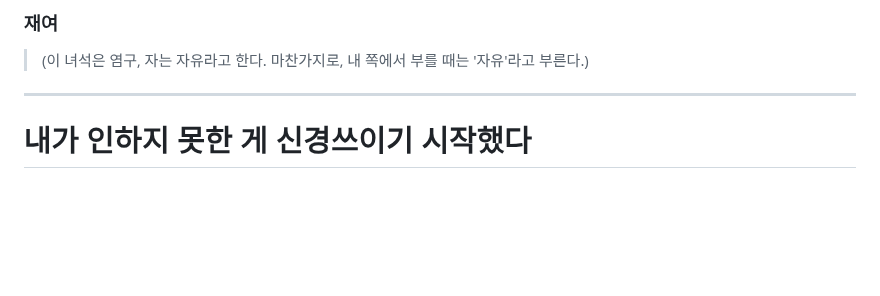
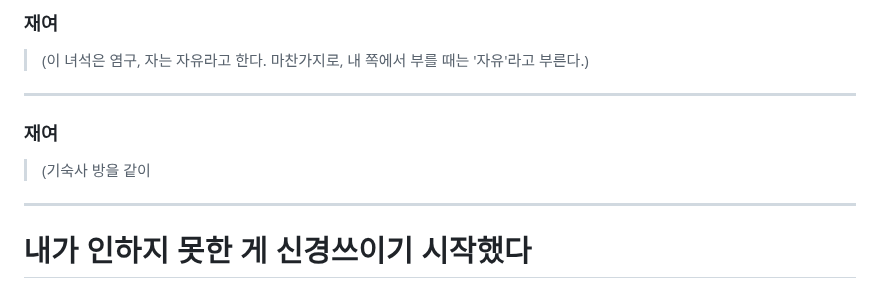
Before and after one commit to jyhyun1008/Yuzhiburen, a Markdown page: ep/main1-1.md, the part around the change. GitHub-like rendering; blank space fills up the shorter version.

```diff
--- a/ep/main1-1.md
+++ b/ep/main1-1.md
@@ -241,6 +241,13 @@
 
 ---
 
+<!--bg--> <!--bgm--> <!--chr-->
+
+### 재여
+> (기숙사 방을 같이
+
+---
+
 # 내가 인하지 못한 게 신경쓰이기 시작했다
 
 ## 01 - 1 [뜻을 두지 않는]
```
